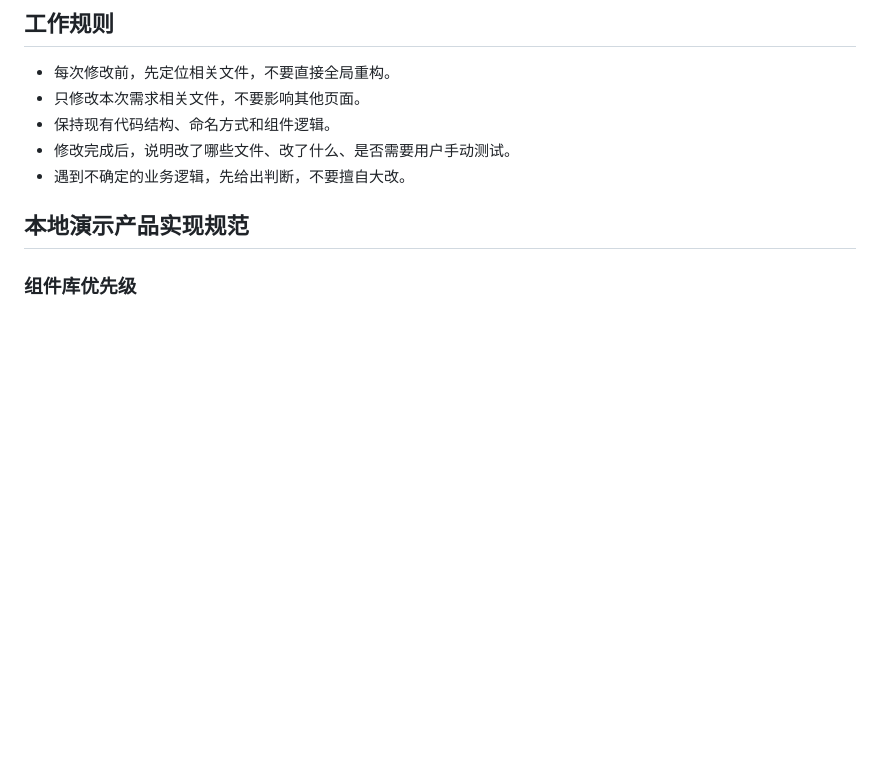
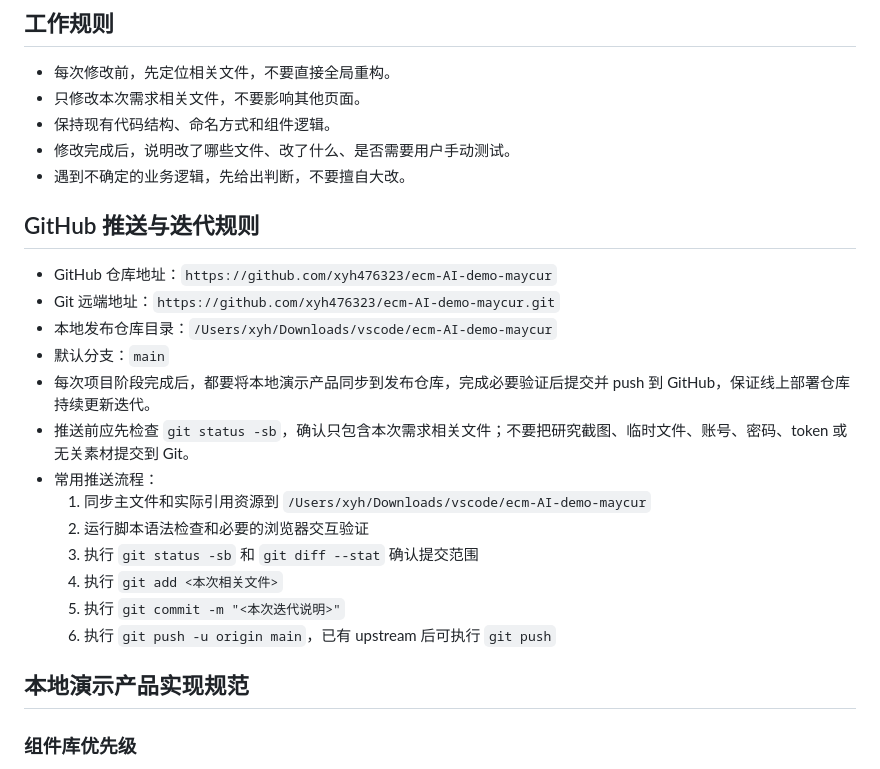
Before and after one commit to xyh476323/ecm-AI-demo-maycur, a Markdown page: AGENTS-ECM.md, the part around the change. GitHub-like rendering; blank space fills up the shorter version.

Commit message:
Document GitHub update workflow

```diff
--- a/AGENTS-ECM.md
+++ b/AGENTS-ECM.md
@@ -36,6 +36,21 @@
 - 保持现有代码结构、命名方式和组件逻辑。
 - 修改完成后，说明改了哪些文件、改了什么、是否需要用户手动测试。
 - 遇到不确定的业务逻辑，先给出判断，不要擅自大改。
+
+## GitHub 推送与迭代规则
+- GitHub 仓库地址：`https://github.com/xyh476323/ecm-AI-demo-maycur`
+- Git 远端地址：`https://github.com/xyh476323/ecm-AI-demo-maycur.git`
+- 本地发布仓库目录：`/Users/xyh/Downloads/vscode/ecm-AI-demo-maycur`
+- 默认分支：`main`
+- 每次项目阶段完成后，都要将本地演示产品同步到发布仓库，完成必要验证后提交并 push 到 GitHub，保证线上部署仓库持续更新迭代。
+- 推送前应先检查 `git status -sb`，确认只包含本次需求相关文件；不要把研究截图、临时文件、账号、密码、token 或无关素材提交到 Git。
+- 常用推送流程：
+  1. 同步主文件和实际引用资源到 `/Users/xyh/Downloads/vscode/ecm-AI-demo-maycur`
+  2. 运行脚本语法检查和必要的浏览器交互验证
+  3. 执行 `git status -sb` 和 `git diff --stat` 确认提交范围
+  4. 执行 `git add <本次相关文件>`
+  5. 执行 `git commit -m "<本次迭代说明>"`
+  6. 执行 `git push -u origin main`，已有 upstream 后可执行 `git push`
 
 ## 本地演示产品实现规范
 
```
